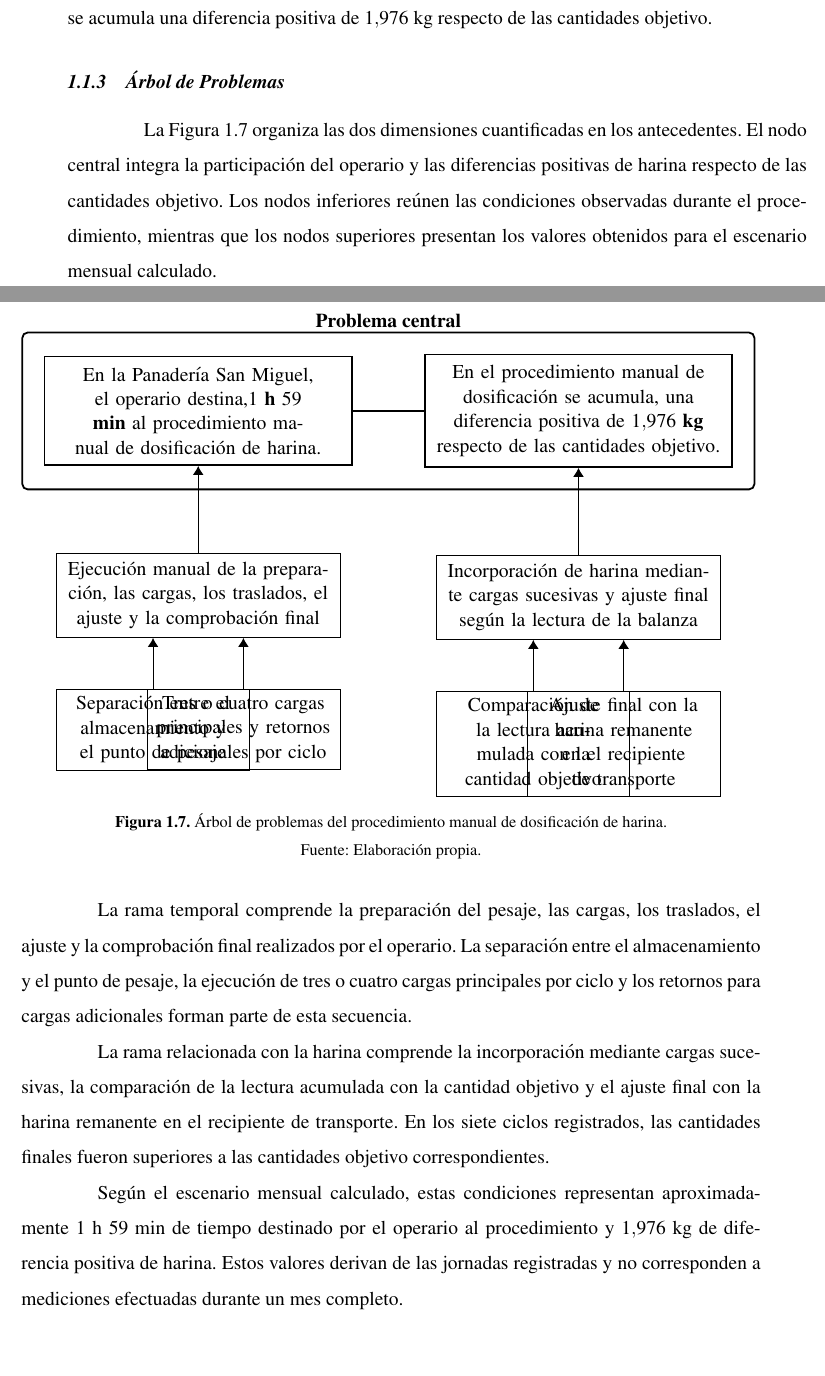
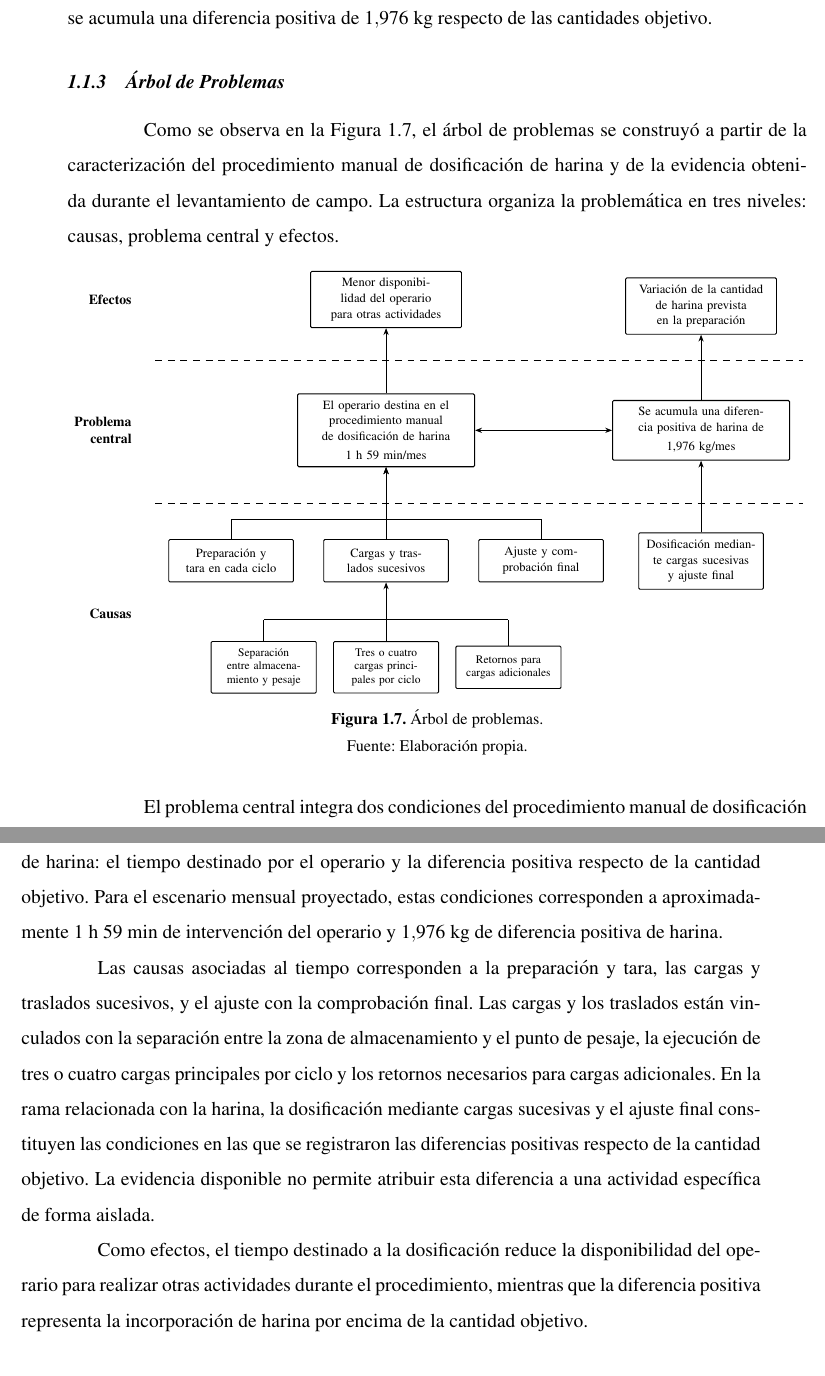
Before and after one commit to alesandro-test/tesis-dosificadora-gravimetrica, a LaTeX thesis (docs/thesis/main.tex, which reads docs/thesis/chapters/marcoref.tex, docs/thesis/images/marcoref/arbol_problemas.tex): two parts of pages 24 and 25 of 35 before the commit and two parts of pages 24 and 25 of 33 after it, joined at a grey line, cut so that both start at the same text, the shorter picture padded with empty space. Compiled offline with pdfLaTeX.

Commit message:
Actualizar diagnostico y arbol de problemas

```diff
--- a/docs/thesis/chapters/marcoref.tex
+++ b/docs/thesis/chapters/marcoref.tex
@@ -614,41 +614,41 @@ objetivo.
 \subsection{Árbol de Problemas}
 \label{subsec:arbol_problemas}
 
-La Figura~\ref{fig:arbol_problemas} organiza las dos dimensiones
-cuantificadas en los antecedentes. El nodo central integra la participación
-del operario y las diferencias positivas de harina respecto de las
-cantidades objetivo. Los nodos inferiores reúnen las condiciones
-observadas durante el procedimiento, mientras que los nodos superiores
-presentan los valores obtenidos para el escenario mensual calculado.
+Como se observa en la Figura~\ref{fig:arbol_problemas}, el árbol de problemas se construyó a partir de la caracterización del procedimiento manual de dosificación de harina y de la evidencia obtenida durante el levantamiento de campo. La estructura organiza la problemática en tres niveles: causas, problema central y efectos.
 
 \begin{figure}[H]
     \centering
     \resizebox{\textwidth}{!}{%
         \input{images/marcoref/arbol_problemas.tex}%
     }
-    \caption{Árbol de problemas del procedimiento manual de dosificación de harina.}
+    \caption{Árbol de problemas.}
     \label{fig:arbol_problemas}
     \vspace{0.2em}
     {\footnotesize Fuente: Elaboración propia.}
 \end{figure}
 
-La rama temporal comprende la preparación del pesaje, las cargas, los
-traslados, el ajuste y la comprobación final realizados por el operario.
-La separación entre el almacenamiento y el punto de pesaje, la ejecución
-de tres o cuatro cargas principales por ciclo y los retornos para cargas
-adicionales forman parte de esta secuencia.
+El problema central integra dos condiciones del procedimiento manual de
+dosificación de harina: el tiempo destinado por el operario y la diferencia
+positiva respecto de la cantidad objetivo. Para el escenario mensual
+proyectado, estas condiciones corresponden a aproximadamente
+$1\ \mathrm{h}\ 59\ \mathrm{min}$ de intervención del operario y
+$1{,}976\ \mathrm{kg}$ de diferencia positiva de harina.
 
-La rama relacionada con la harina comprende la incorporación mediante
-cargas sucesivas, la comparación de la lectura acumulada con la cantidad
-objetivo y el ajuste final con la harina remanente en el recipiente de
-transporte. En los siete ciclos registrados, las cantidades finales fueron
-superiores a las cantidades objetivo correspondientes.
+Las causas asociadas al tiempo corresponden a la preparación y tara, las
+cargas y traslados sucesivos, y el ajuste con la comprobación final. Las
+cargas y los traslados están vinculados con la separación entre la zona de
+almacenamiento y el punto de pesaje, la ejecución de tres o cuatro cargas
+principales por ciclo y los retornos necesarios para cargas adicionales.
+En la rama relacionada con la harina, la dosificación mediante cargas
+sucesivas y el ajuste final constituyen las condiciones en las que se
+registraron las diferencias positivas respecto de la cantidad objetivo.
+La evidencia disponible no permite atribuir esta diferencia a una
+actividad específica de forma aislada.
 
-Según el escenario mensual calculado, estas condiciones representan
-aproximadamente $1\ \mathrm{h}\ 59\ \mathrm{min}$ de tiempo destinado por
-el operario al procedimiento y $1{,}976\ \mathrm{kg}$ de diferencia
-positiva de harina. Estos valores derivan de las jornadas registradas y
-no corresponden a mediciones efectuadas durante un mes completo.
+Como efectos, el tiempo destinado a la dosificación reduce la disponibilidad
+del operario para realizar otras actividades durante el procedimiento,
+mientras que la diferencia positiva representa la incorporación de harina
+por encima de la cantidad objetivo.
 
 %%%%%%%%%%%%%%%%%%%%%%%%%%%%%%%%%%%%%%%%%%%%%%%%%%%%%%%%%%%%%%%%%%%%%%%%%%%%%%%
 % OBJETIVOS
--- a/docs/thesis/images/marcoref/arbol_problemas.tex
+++ b/docs/thesis/images/marcoref/arbol_problemas.tex
@@ -1,202 +1,119 @@
 \begin{tikzpicture}[
-    >=Latex,
-    font=\small,
-    componente/.style={
-        rectangle,
-        draw,
-        line width=0.8pt,
-        align=center,
-        text width=5.6cm,
-        minimum height=1.9cm,
-        inner xsep=6pt,
-        inner ysep=6pt
+    node distance=1.4cm and 1.4cm,
+    every node/.style={
+        rectangle, draw, align=center, rounded corners=1pt,
+        minimum height=1.3cm, font=\small, inner sep=6pt
     },
-    causa/.style={
-        rectangle,
-        draw,
-        align=center,
-        text width=5.2cm,
-        minimum height=1.55cm,
-        inner xsep=5pt,
-        inner ysep=5pt
-    },
-    subcausa/.style={
-        rectangle,
-        draw,
-        align=center,
-        text width=3.5cm,
-        minimum height=1.45cm,
-        inner xsep=4pt,
-        inner ysep=4pt
-    },
-    contenedor/.style={
-        rectangle,
-        draw,
-        line width=1pt,
-        rounded corners=3pt,
-        inner sep=12pt
-    },
-    titulo/.style={
-        rectangle,
-        draw=none,
-        fill=white,
-        font=\small\bfseries,
-        inner xsep=6pt,
-        inner ysep=2pt
-    },
-    flecha/.style={
-        -{Latex[width=6pt,length=5pt]},
-        semithick
-    }
+    every path/.style={-{Stealth[length=6pt]}, thick},
+    efecto/.style={text width=4.2cm},
+    problema/.style={text width=5.0cm, line width=0.9pt},
+    causa/.style={text width=3.4cm},
+    sub/.style={text width=2.8cm, font=\footnotesize},
+    banda/.style={draw=none, font=\bfseries, anchor=east, align=right}
 ]
 
-%%%%%%%%%%%%%%%%%%%%%%%%%%%%%%%%%%%%%%%%%%%%%%%%%%%%%%%%%%%%%%%%%%%%%%%%%%%%%%%
-% PROBLEMA CENTRAL: COMPONENTE TEMPORAL
-%%%%%%%%%%%%%%%%%%%%%%%%%%%%%%%%%%%%%%%%%%%%%%%%%%%%%%%%%%%%%%%%%%%%%%%%%%%%%%%
-
-\node[componente] (problema_tiempo) {
-    En la Panadería San Miguel, el operario destina,\textbf{$1$ h $59$ min} al procedimiento
-    manual de dosificación de harina.
+% ---------- Situación central (dos componentes) ----------
+\node (problema1) [problema] {
+El operario destina en el procedimiento manual de
+dosificación de harina\\[3pt]
+1 h 59 min/mes
 };
 
-%%%%%%%%%%%%%%%%%%%%%%%%%%%%%%%%%%%%%%%%%%%%%%%%%%%%%%%%%%%%%%%%%%%%%%%%%%%%%%%
-% PROBLEMA CENTRAL: COMPONENTE DE HARINA
-%%%%%%%%%%%%%%%%%%%%%%%%%%%%%%%%%%%%%%%%%%%%%%%%%%%%%%%%%%%%%%%%%%%%%%%%%%%%%%%
-
-\node[
-    componente,
-    right=1.4cm of problema_tiempo
-] (problema_harina) {
-    En el procedimiento manual de dosificación se acumula, una diferencia
-    positiva de \textbf{$1{,}976$ kg} respecto de las
-    cantidades objetivo.
+\node (problema2) [problema, right=4.2cm of problema1] {
+Se acumula una diferencia positiva de harina de\\[3pt]
+1{,}976 kg/mes
 };
 
-%%%%%%%%%%%%%%%%%%%%%%%%%%%%%%%%%%%%%%%%%%%%%%%%%%%%%%%%%%%%%%%%%%%%%%%%%%%%%%%
-% CONTENEDOR DEL PROBLEMA CENTRAL
-%%%%%%%%%%%%%%%%%%%%%%%%%%%%%%%%%%%%%%%%%%%%%%%%%%%%%%%%%%%%%%%%%%%%%%%%%%%%%%%
+% ---------- Efectos ----------
+\node (efecto1) [efecto, above=2.0cm of problema1] {Menor disponibilidad del operario para otras actividades};
+\node (efecto2) [efecto, above=2.0cm of problema2] {
+Variación de la cantidad de harina prevista
+en la preparación
+};
 
-\node[
-    contenedor,
-    fit=(problema_tiempo)(problema_harina),
-    label={[titulo]above:Problema central}
-] (problema_central) {};
+% ---------- Causas ----------
+\node (causa2) [causa, below=2.2cm of problema1] {Cargas y traslados sucesivos};
+\node (causa1) [causa, left=0.9cm of causa2] {Preparación y tara en cada ciclo};
+\node (causa4) [causa, right=0.9cm of causa2] {Ajuste y comprobación final};
+\node (causa3) [causa, below=2.2cm of problema2] {Dosificación mediante cargas sucesivas y ajuste final};
+
+% ---------- Subcausas (bajo causa2) ----------
+\node (sub2) [sub, below=1.8cm of causa2] {Tres o cuatro cargas principales por ciclo};
+\node (sub1) [sub, left=0.5cm of sub2] {Separación entre almacenamiento y pesaje};
+\node (sub3) [sub, right=0.5cm of sub2] {Retornos para cargas adicionales};
+
+% ---------- Flechas: situación central -> efectos (todas hacia arriba) ----------
+\draw (problema1) -- (efecto1);
+\draw (problema2) -- (efecto2);
+
+% ---------- Flechas: causas -> componente 1 ----------
+\draw (causa2) -- (problema1);
+\draw (causa1.north) -- ++(0,0.6) -| (problema1.south);
+\draw (causa4.north) -- ++(0,0.6) -| (problema1.south);
+
+% ---------- Flecha: causa -> componente 2 ----------
+\draw (causa3) -- (problema2);
+
+% ---------- Flechas: subcausas -> causa2 ----------
+% ---------- Unión ordenada de subcausas -> causa2 ----------
+
+% Nivel horizontal donde se unen las tres subcausas
+\coordinate (unionSub) at ($(sub2.north)+(0,0.65)$);
+
+% Puntos de unión alineados con cada subcausa
+\coordinate (unionSubIzq) at (sub1.north |- unionSub);
+\coordinate (unionSubCentro) at (sub2.north |- unionSub);
+\coordinate (unionSubDer) at (sub3.north |- unionSub);
+
+% Líneas verticales desde las subcausas
+\draw[-] (sub1.north) -- (unionSubIzq);
+\draw[-] (sub2.north) -- (unionSubCentro);
+\draw[-] (sub3.north) -- (unionSubDer);
+
+% Barra horizontal común
+\draw[-] (unionSubIzq) -- (unionSubDer);
+
+% Una sola flecha hacia la causa principal
+\draw (unionSubCentro) -- (causa2.south);
+
+% ---------- Enlace entre los dos componentes: línea horizontal con flecha en ambos sentidos ----------
+\draw[{Stealth[length=6pt]}-{Stealth[length=6pt]}, thick] (problema1.east) -- (problema2.west);
+
+% ---------- Coordenadas auxiliares ----------
+\coordinate (leftEdge) at ($(causa1.west)+(-0.4,0)$);
+\coordinate (rightEdge) at ($(problema2.east)+(0.4,0)$);
+\coordinate (labelX) at ($(leftEdge)+(-0.5,0)$);
+\coordinate (causaMid) at ($(causa2)!0.5!(sub2)$);
+\coordinate (midEfProb) at ($(efecto1.south)!0.5!(problema1.north)$);
+\coordinate (midProbCausa) at ($(problema1.south)!0.5!(causa2.north)$);
+
+% alturas (y) de cada franja / línea, combinadas con el x que corresponde
+\path let \p1=(leftEdge),  \p2=(midEfProb)   in coordinate (l1L) at (\x1,\y2);
+\path let \p1=(rightEdge), \p2=(midEfProb)   in coordinate (l1R) at (\x1,\y2);
+\path let \p1=(leftEdge),  \p2=(midProbCausa) in coordinate (l2L) at (\x1,\y2);
+\path let \p1=(rightEdge), \p2=(midProbCausa) in coordinate (l2R) at (\x1,\y2);
+
+\path let \p1=(labelX), \p2=(efecto1)  in coordinate (lblEfecto)   at (\x1,\y2);
+\path let \p1=(labelX), \p2=(problema1) in coordinate (lblProblema) at (\x1,\y2);
+\path let \p1=(labelX), \p2=(causaMid) in coordinate (lblCausa)    at (\x1,\y2);
+
+% ---------- Líneas segmentadas que dividen el dibujo en 3 franjas ----------
 
 \draw[
-    line width=0.7pt
-]
-    (problema_tiempo.east)
-    --
-    node[
-        above,
-        draw=none,
-        fill=white,
-        font=\bfseries
-    ] {}
-    (problema_harina.west);
+    dash pattern=on 6pt off 5pt,
+    line width=0.6pt,
+    -
+] (l1L) -- (l1R);
 
-%%%%%%%%%%%%%%%%%%%%%%%%%%%%%%%%%%%%%%%%%%%%%%%%%%%%%%%%%%%%%%%%%%%%%%%%%%%%%%%
-% CAUSAS PRINCIPALES
-%%%%%%%%%%%%%%%%%%%%%%%%%%%%%%%%%%%%%%%%%%%%%%%%%%%%%%%%%%%%%%%%%%%%%%%%%%%%%%%
+\draw[
+    dash pattern=on 6pt off 5pt,
+    line width=0.6pt,
+    -
+] (l2L) -- (l2R);
 
-\node[
-    causa,
-    below=1.7cm of problema_tiempo
-] (causa_tiempo) {
-    Ejecución manual de la preparación,
-    las cargas, los traslados, el ajuste
-    y la comprobación final
-};
-
-\node[
-    causa,
-    below=1.7cm of problema_harina
-] (causa_harina) {
-    Incorporación de harina mediante
-    cargas sucesivas y ajuste final
-    según la lectura de la balanza
-};
-
-%%%%%%%%%%%%%%%%%%%%%%%%%%%%%%%%%%%%%%%%%%%%%%%%%%%%%%%%%%%%%%%%%%%%%%%%%%%%%%%
-% SUBCAUSAS DE LA DIMENSIÓN TEMPORAL
-%%%%%%%%%%%%%%%%%%%%%%%%%%%%%%%%%%%%%%%%%%%%%%%%%%%%%%%%%%%%%%%%%%%%%%%%%%%%%%%
-
-\node[
-    subcausa,
-    below=1.0cm of causa_tiempo.south west,
-    anchor=north west
-] (tiempo_1) {
-    Separación entre el almacenamiento
-    y el punto de pesaje
-};
-
-\node[
-    subcausa,
-    below=1.0cm of causa_tiempo.south east,
-    anchor=north east
-] (tiempo_2) {
-    Tres o cuatro cargas principales
-    y retornos adicionales por ciclo
-};
-
-%%%%%%%%%%%%%%%%%%%%%%%%%%%%%%%%%%%%%%%%%%%%%%%%%%%%%%%%%%%%%%%%%%%%%%%%%%%%%%%
-% SUBCAUSAS DE LA DIMENSIÓN DE HARINA
-%%%%%%%%%%%%%%%%%%%%%%%%%%%%%%%%%%%%%%%%%%%%%%%%%%%%%%%%%%%%%%%%%%%%%%%%%%%%%%%
-
-\node[
-    subcausa,
-    below=1.0cm of causa_harina.south west,
-    anchor=north west
-] (harina_1) {
-    Comparación de la lectura acumulada
-    con la cantidad objetivo
-};
-
-\node[
-    subcausa,
-    below=1.0cm of causa_harina.south east,
-    anchor=north east
-] (harina_2) {
-    Ajuste final con la harina remanente
-    en el recipiente de transporte
-};
-
-%%%%%%%%%%%%%%%%%%%%%%%%%%%%%%%%%%%%%%%%%%%%%%%%%%%%%%%%%%%%%%%%%%%%%%%%%%%%%%%
-% FLECHAS DE LAS CAUSAS AL PROBLEMA CENTRAL
-%%%%%%%%%%%%%%%%%%%%%%%%%%%%%%%%%%%%%%%%%%%%%%%%%%%%%%%%%%%%%%%%%%%%%%%%%%%%%%%
-
-\draw[flecha]
-    (causa_tiempo.north)
-    --
-    (problema_tiempo.south);
-
-\draw[flecha]
-    (causa_harina.north)
-    --
-    (problema_harina.south);
-
-%%%%%%%%%%%%%%%%%%%%%%%%%%%%%%%%%%%%%%%%%%%%%%%%%%%%%%%%%%%%%%%%%%%%%%%%%%%%%%%
-% FLECHAS DE LAS SUBCAUSAS
-%%%%%%%%%%%%%%%%%%%%%%%%%%%%%%%%%%%%%%%%%%%%%%%%%%%%%%%%%%%%%%%%%%%%%%%%%%%%%%%
-
-\draw[flecha]
-    (tiempo_1.north)
-    --
-    (tiempo_1.north |- causa_tiempo.south);
-
-\draw[flecha]
-    (tiempo_2.north)
-    --
-    (tiempo_2.north |- causa_tiempo.south);
-
-\draw[flecha]
-    (harina_1.north)
-    --
-    (harina_1.north |- causa_harina.south);
-
-\draw[flecha]
-    (harina_2.north)
-    --
-    (harina_2.north |- causa_harina.south);
+% ---------- Etiquetas de franja, al lado izquierdo ----------
+\node[banda] at (lblEfecto)   {Efectos};
+\node[banda] at (lblProblema) {Problema\\central};
+\node[banda] at (lblCausa)    {Causas};
 
 \end{tikzpicture}
```
